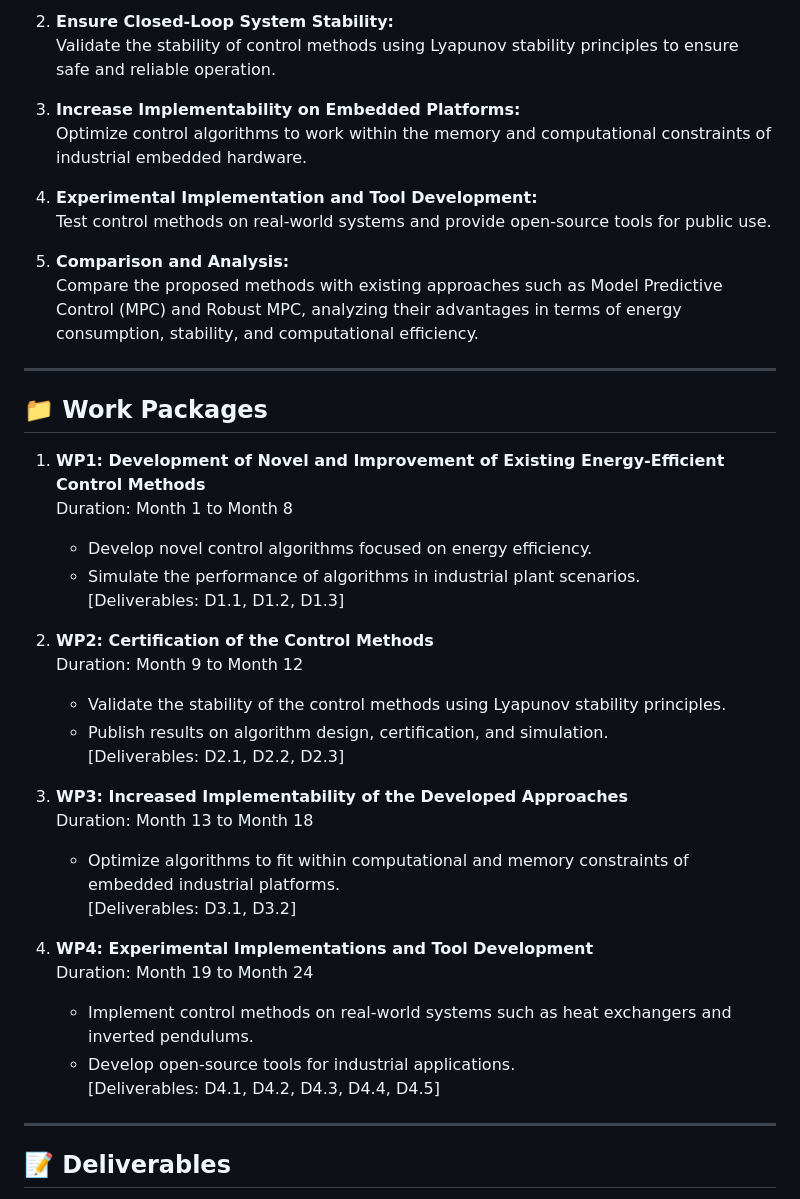
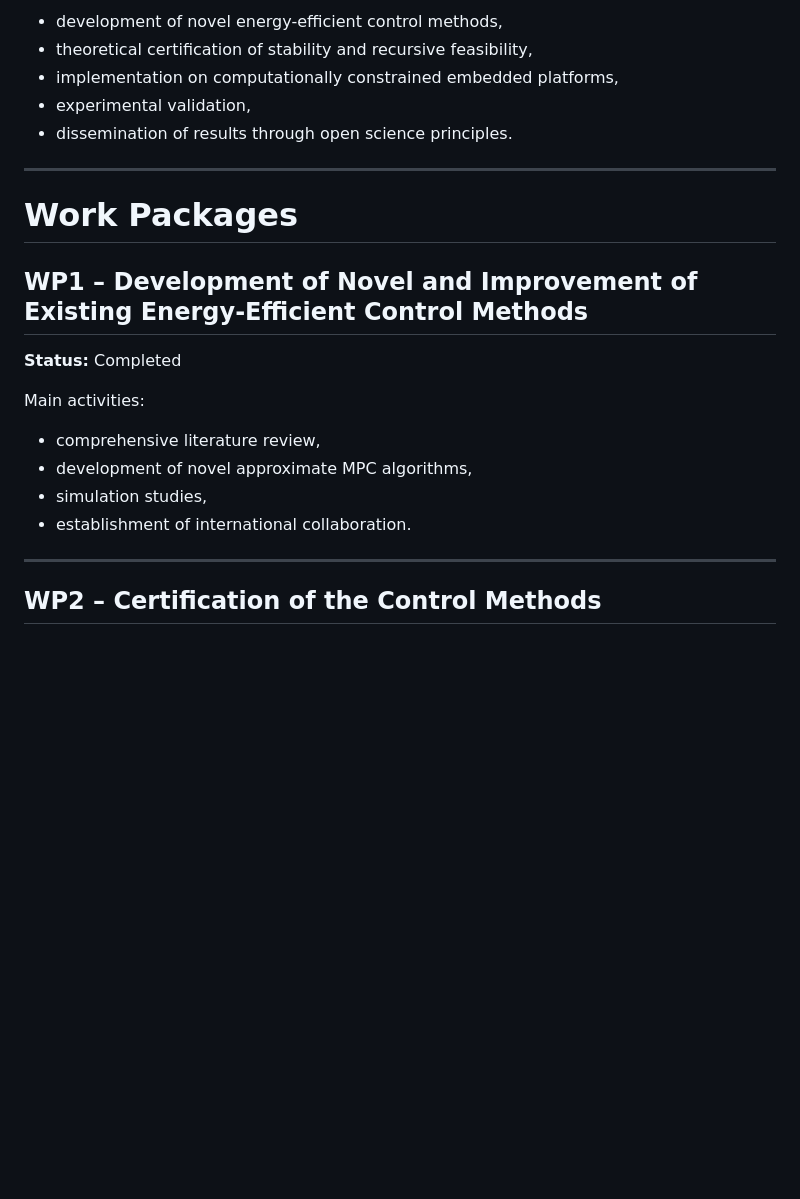
Before and after one commit to Michaela32/ACTREP---Fellowship-for-Excellent-Researchers, a Markdown page: index.md, the part around one of its changes. Rendered like a GitHub page; blank space fills up the shorter version.

```diff
--- a/index.md
+++ b/index.md
@@ -50,44 +35,26 @@ The project focuses on developing novel energy-efficient control algorithms for
 
-2. **Ensure Closed-Loop System Stability:**
-   Validate the stability of control methods using Lyapunov stability principles to ensure safe and reliable operation.
-
-3. **Increase Implementability on Embedded Platforms:**
-   Optimize control algorithms to work within the memory and computational constraints of industrial embedded hardware.
-
-4. **Experimental Implementation and Tool Development:**
-   Test control methods on real-world systems and provide open-source tools for public use.
-
-5. **Comparison and Analysis:**
-   Compare the proposed methods with existing approaches such as Model Predictive Control (MPC) and Robust MPC, analyzing their advantages in terms of energy consumption, stability, and computational efficiency.
+- development of novel energy-efficient control methods,
+- theoretical certification of stability and recursive feasibility,
+- implementation on computationally constrained embedded platforms,
+- experimental validation,
+- dissemination of results through open science principles.
 
 ---
 
-## 📁 Work Packages
+# Work Packages
 
-1. **WP1: Development of Novel and Improvement of Existing Energy-Efficient Control Methods**
-   Duration: Month 1 to Month 8
-   - Develop novel control algorithms focused on energy efficiency.
-   - Simulate the performance of algorithms in industrial plant scenarios.
-   [Deliverables: D1.1, D1.2, D1.3]
+## WP1 – Development of Novel and Improvement of Existing Energy-Efficient Control Methods
 
-2. **WP2: Certification of the Control Methods**
-   Duration: Month 9 to Month 12
-   - Validate the stability of the control methods using Lyapunov stability principles.
-   - Publish results on algorithm design, certification, and simulation.
-   [Deliverables: D2.1, D2.2, D2.3]
+**Status:** Completed
 
-3. **WP3: Increased Implementability of the Developed Approaches**
-   Duration: Month 13 to Month 18
-   - Optimize algorithms to fit within computational and memory constraints of embedded industrial platforms.
-   [Deliverables: D3.1, D3.2]
+Main activities:
 
-4. **WP4: Experimental Implementations and Tool Development**
-   Duration: Month 19 to Month 24
-   - Implement control methods on real-world systems such as heat exchangers and inverted pendulums.
-   - Develop open-source tools for industrial applications.
-   [Deliverables: D4.1, D4.2, D4.3, D4.4, D4.5]
+- comprehensive literature review,
+- development of novel approximate MPC algorithms,
+- simulation studies,
+- establishment of international collaboration.
 
 ---
 
-## 📝 Deliverables
+## WP2 – Certification of the Control Methods
 
```
Also changed, not shown: other parts of index.md (+163 -80 lines).
